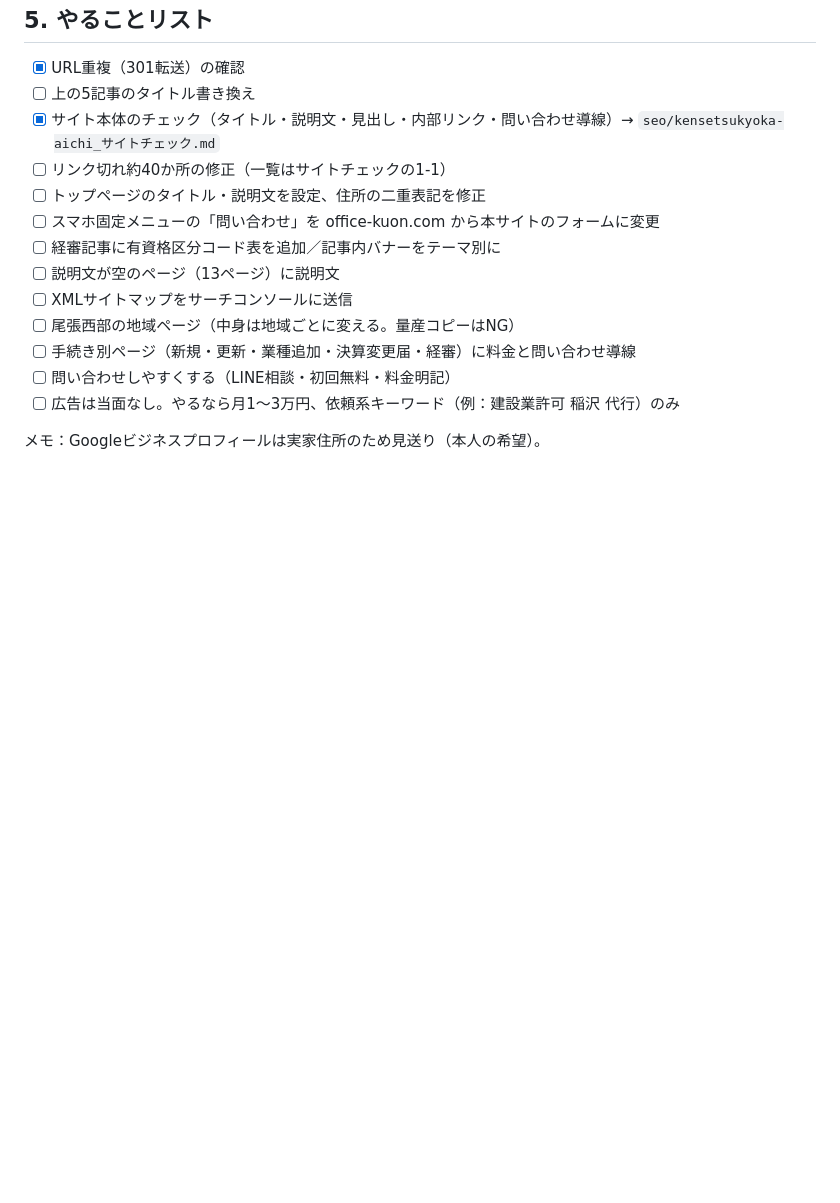
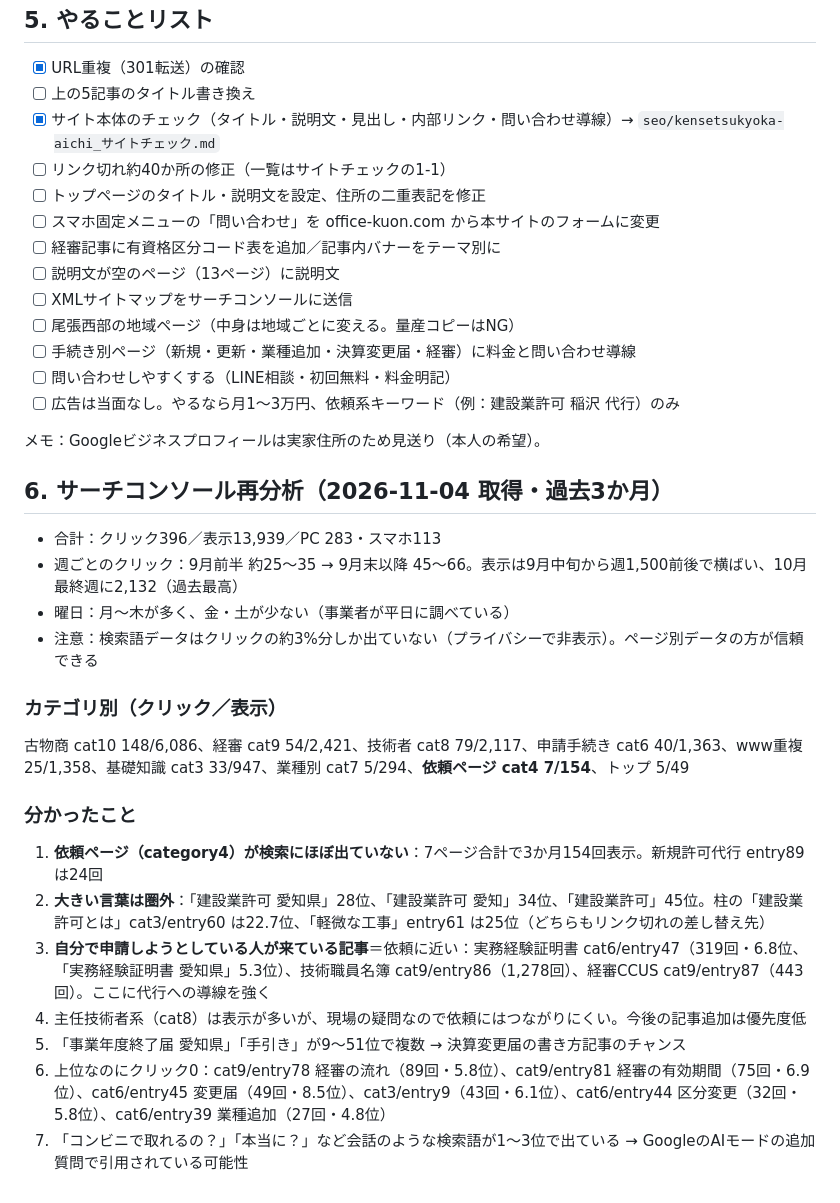
Before and after one commit to wwmocokkdou0124-cyber/kuon_shisha, a Markdown page: seo/kensetsukyoka-aichi_SEO分析.md, the part around the change. GitHub-like rendering; blank space fills up the shorter version.

Commit message:
Add Search Console re-analysis to SEO memo
Co-Authored-By: Claude Opus 5.5 <noreply@anthropic.com>
Claude-Session: https://claude.ai/code/session_01QwDLSrHZxwNqRXt6anmNvk

```diff
--- a/seo/kensetsukyoka-aichi_SEO分析.md
+++ b/seo/kensetsukyoka-aichi_SEO分析.md
@@ -107,3 +107,22 @@ category10/entry120（14.3%）、category10/entry111（7.5%）、category3/entry
 - [ ] 広告は当面なし。やるなら月1〜3万円、依頼系キーワード（例：建設業許可 稲沢 代行）のみ
 
 メモ：Googleビジネスプロフィールは実家住所のため見送り（本人の希望）。
+
+## 6. サーチコンソール再分析（2026-11-04 取得・過去3か月）
+
+- 合計：クリック396／表示13,939／PC 283・スマホ113
+- 週ごとのクリック：9月前半 約25〜35 → 9月末以降 45〜66。表示は9月中旬から週1,500前後で横ばい、10月最終週に2,132（過去最高）
+- 曜日：月〜木が多く、金・土が少ない（事業者が平日に調べている）
+- 注意：検索語データはクリックの約3%分しか出ていない（プライバシーで非表示）。ページ別データの方が信頼できる
+
+### カテゴリ別（クリック／表示）
+古物商 cat10 148/6,086、経審 cat9 54/2,421、技術者 cat8 79/2,117、申請手続き cat6 40/1,363、www重複 25/1,358、基礎知識 cat3 33/947、業種別 cat7 5/294、**依頼ページ cat4 7/154**、トップ 5/49
+
+### 分かったこと
+1. **依頼ページ（category4）が検索にほぼ出ていない**：7ページ合計で3か月154回表示。新規許可代行 entry89 は24回
+2. **大きい言葉は圏外**：「建設業許可 愛知県」28位、「建設業許可 愛知」34位、「建設業許可」45位。柱の「建設業許可とは」cat3/entry60 は22.7位、「軽微な工事」entry61 は25位（どちらもリンク切れの差し替え先）
+3. **自分で申請しようとしている人が来ている記事**＝依頼に近い：実務経験証明書 cat6/entry47（319回・6.8位、「実務経験証明書 愛知県」5.3位）、技術職員名簿 cat9/entry86（1,278回）、経審CCUS cat9/entry87（443回）。ここに代行への導線を強く
+4. 主任技術者系（cat8）は表示が多いが、現場の疑問なので依頼にはつながりにくい。今後の記事追加は優先度低
+5. 「事業年度終了届 愛知県」「手引き」が9〜51位で複数 → 決算変更届の書き方記事のチャンス
+6. 上位なのにクリック0：cat9/entry78 経審の流れ（89回・5.8位）、cat9/entry81 経審の有効期間（75回・6.9位）、cat6/entry45 変更届（49回・8.5位）、cat3/entry9（43回・6.1位）、cat6/entry44 区分変更（32回・5.8位）、cat6/entry39 業種追加（27回・4.8位）
+7. 「コンビニで取れるの？」「本当に？」など会話のような検索語が1〜3位で出ている → GoogleのAIモードの追加質問で引用されている可能性
```
